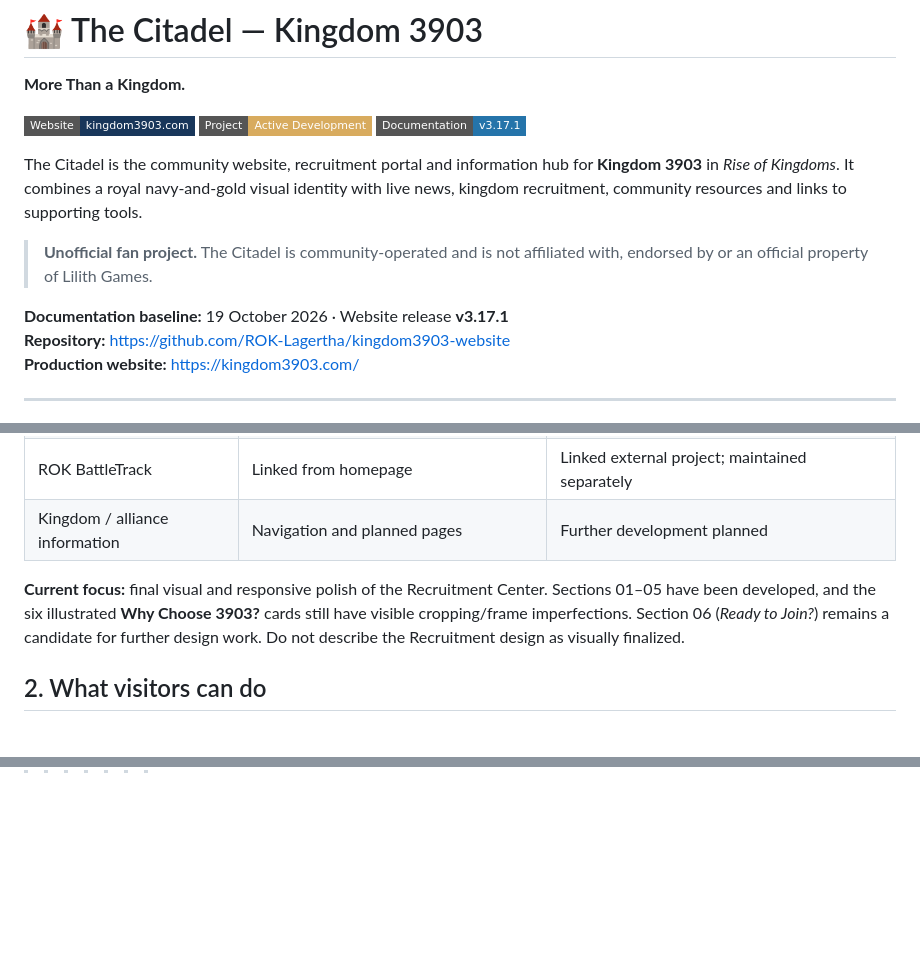
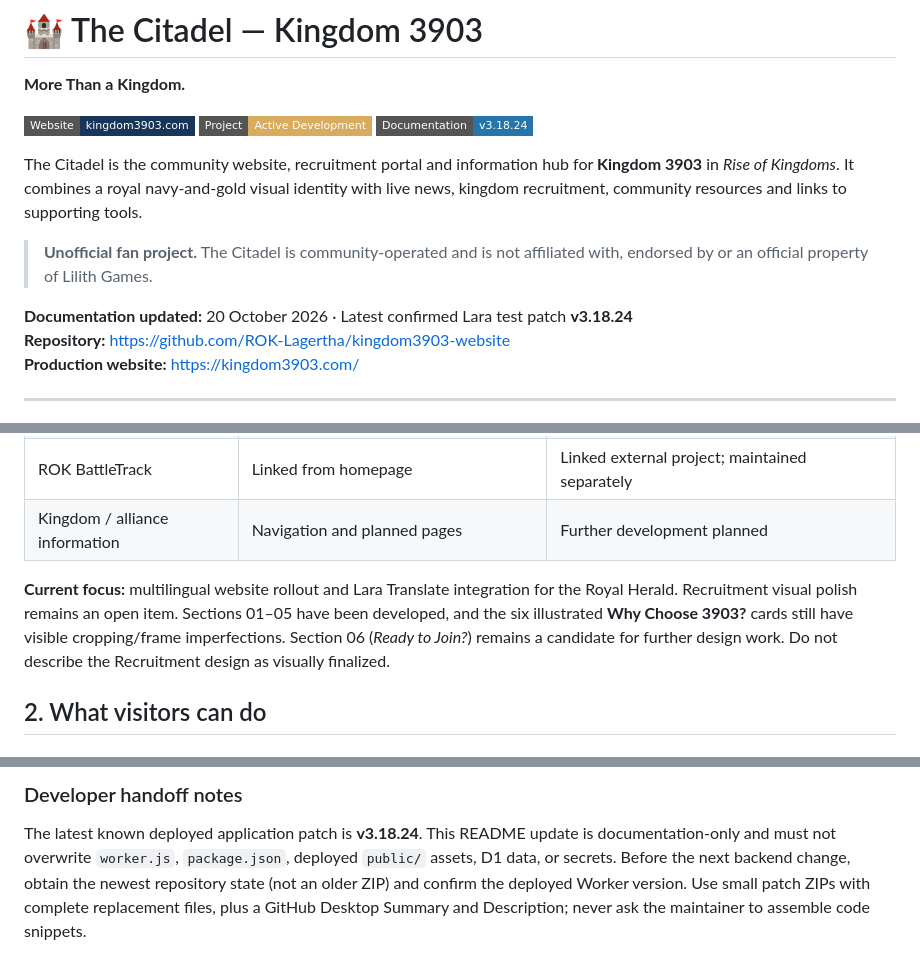
Before and after one commit to ROK-Lagertha/kingdom3903-website, a Markdown page: README.md, 3 parts joined by grey strips. GitHub-like rendering; badges without logos; blank space fills up the shorter version.

```diff
--- a/README.md
+++ b/README.md
@@ -2,13 +2,13 @@
 
 **More Than a Kingdom.**
 
-[![Website](https://img.shields.io/badge/Website-kingdom3903.com-18365a?style=flat-square)](https://kingdom3903.com/) ![Status](https://img.shields.io/badge/Project-Active%20Development-d8ab5e?style=flat-square) ![Release](https://img.shields.io/badge/Documentation-v3.17.1-2574aa?style=flat-square)
+[![Website](https://img.shields.io/badge/Website-kingdom3903.com-18365a?style=flat-square)](https://kingdom3903.com/) ![Status](https://img.shields.io/badge/Project-Active%20Development-d8ab5e?style=flat-square) ![Release](https://img.shields.io/badge/Documentation-v3.18.24-2574aa?style=flat-square)
 
 The Citadel is the community website, recruitment portal and information hub for **Kingdom 3903** in *Rise of Kingdoms*. It combines a royal navy-and-gold visual identity with live news, kingdom recruitment, community resources and links to supporting tools.
 
 > **Unofficial fan project.** The Citadel is community-operated and is not affiliated with, endorsed by or an official property of Lilith Games.
 
-**Documentation baseline:** 19 October 2026 · Website release **v3.17.1**
+**Documentation updated:** 20 October 2026 · Latest confirmed Lara test patch **v3.18.24**
 **Repository:** https://github.com/ROK-Lagertha/kingdom3903-website
 **Production website:** https://kingdom3903.com/
 
@@ -27,7 +27,7 @@ The Citadel is the community website, recruitment portal and information hub for
 | ROK BattleTrack | Linked from homepage | Linked external project; maintained separately |
 | Kingdom / alliance information | Navigation and planned pages | Further development planned |
 
-**Current focus:** final visual and responsive polish of the Recruitment Center. Sections 01–05 have been developed, and the six illustrated **Why Choose 3903?** cards still have visible cropping/frame imperfections. Section 06 (*Ready to Join?*) remains a candidate for further design work. Do not describe the Recruitment design as visually finalized.
+**Current focus:** multilingual website rollout and Lara Translate integration for the Royal Herald. Recruitment visual polish remains an open item. Sections 01–05 have been developed, and the six illustrated **Why Choose 3903?** cards still have visible cropping/frame imperfections. Section 06 (*Ready to Join?*) remains a candidate for further design work. Do not describe the Recruitment design as visually finalized.
 
 ## 2. What visitors can do
 
@@ -324,0 +381,3 @@ The README tracks the **current** implementation first. Individual historic patc
+### Developer handoff notes
+
+The latest known deployed application patch is **v3.18.24**. This README update is documentation-only and must not overwrite `worker.js`, `package.json`, deployed `public/` assets, D1 data, or secrets. Before the next backend change, obtain the newest repository state (not an older ZIP) and confirm the deployed Worker version. Use small patch ZIPs with complete replacement files, plus a GitHub Desktop Summary and Description; never ask the maintainer to assemble code snippets.
```
Also changed, not shown: other parts of README.md (+56 -0 lines).
